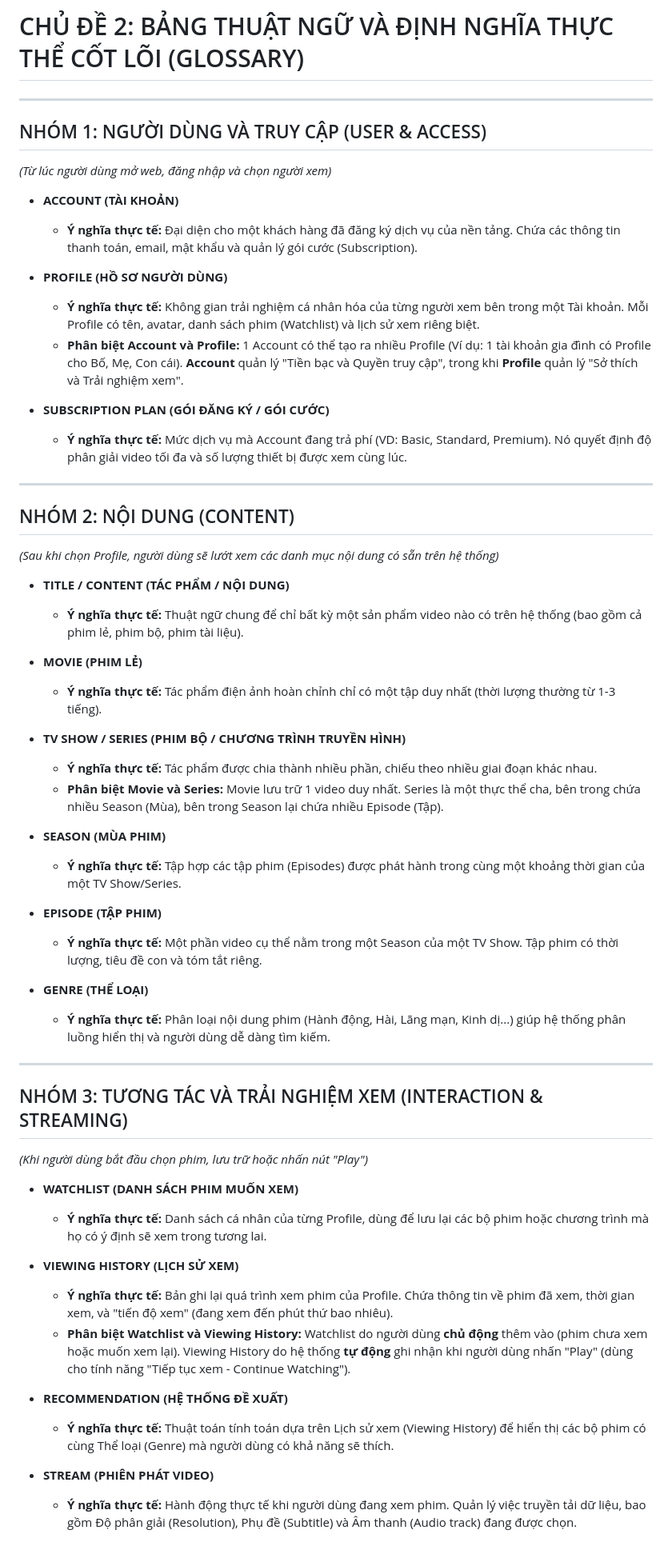
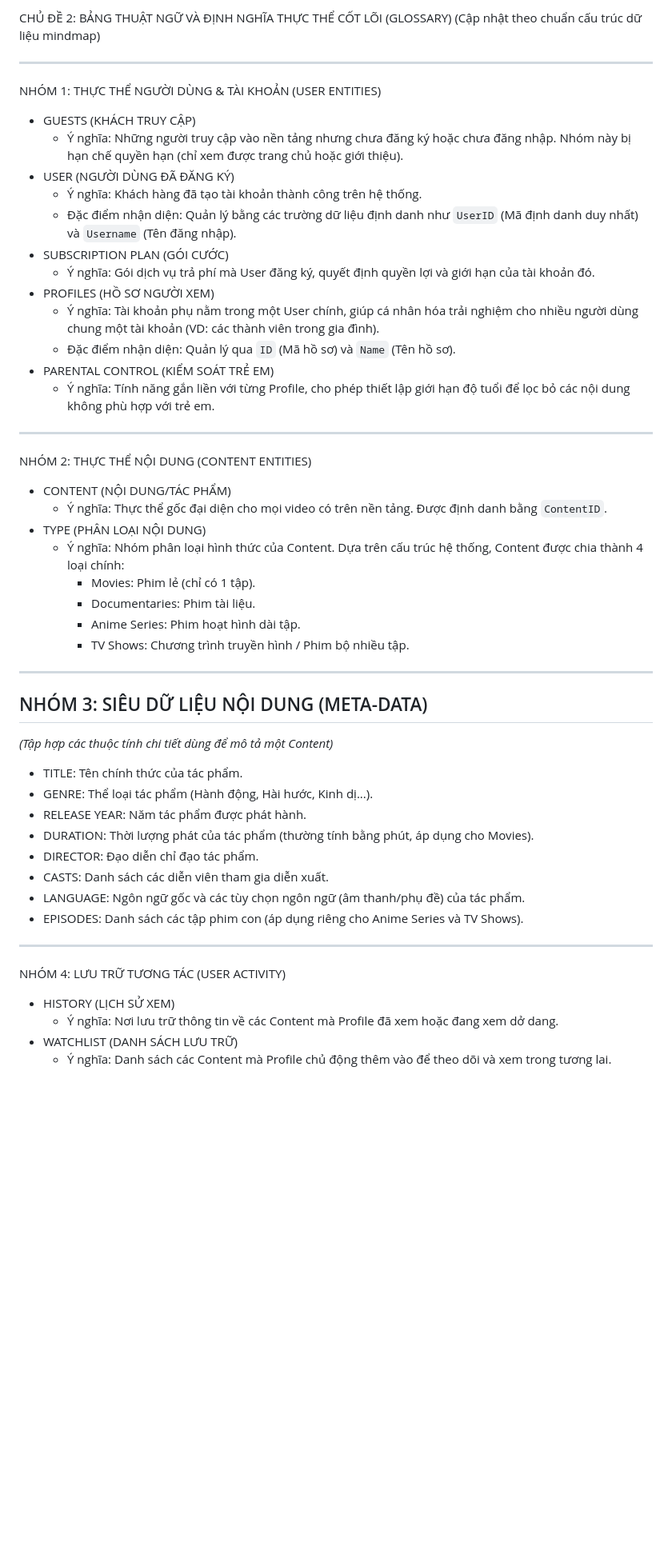
Before and after one commit to phantomt2/csdl_G12, a Markdown page: chude2_vi.md, the part around the change. Shown at 80% size. Rendered like a GitHub page; blank space fills up the shorter version.

```diff
--- a/chude2_vi.md
+++ b/chude2_vi.md
@@ -1,58 +1,55 @@
-# CHỦ ĐỀ 2: BẢNG THUẬT NGỮ VÀ ĐỊNH NGHĨA THỰC THỂ CỐT LÕI (GLOSSARY)
+ CHỦ ĐỀ 2: BẢNG THUẬT NGỮ VÀ ĐỊNH NGHĨA THỰC THỂ CỐT LÕI (GLOSSARY)
+(Cập nhật theo chuẩn cấu trúc dữ liệu mindmap)
 
 ---
 
-## NHÓM 1: NGƯỜI DÙNG VÀ TRUY CẬP (USER & ACCESS)
-*(Từ lúc người dùng mở web, đăng nhập và chọn người xem)*
+ NHÓM 1: THỰC THỂ NGƯỜI DÙNG & TÀI KHOẢN (USER ENTITIES)
 
-*   **ACCOUNT (TÀI KHOẢN)**
-    *   **Ý nghĩa thực tế:** Đại diện cho một khách hàng đã đăng ký dịch vụ của nền tảng. Chứa các thông tin thanh toán, email, mật khẩu và quản lý gói cước (Subscription).
-
-*   **PROFILE (HỒ SƠ NGƯỜI DÙNG)**
-    *   **Ý nghĩa thực tế:** Không gian trải nghiệm cá nhân hóa của từng người xem bên trong một Tài khoản. Mỗi Profile có tên, avatar, danh sách phim (Watchlist) và lịch sử xem riêng biệt.
-    *   **Phân biệt Account và Profile:** 1 Account có thể tạo ra nhiều Profile (Ví dụ: 1 tài khoản gia đình có Profile cho Bố, Mẹ, Con cái). **Account** quản lý "Tiền bạc và Quyền truy cập", trong khi **Profile** quản lý "Sở thích và Trải nghiệm xem".
-
-*   **SUBSCRIPTION PLAN (GÓI ĐĂNG KÝ / GÓI CƯỚC)**
-    *   **Ý nghĩa thực tế:** Mức dịch vụ mà Account đang trả phí (VD: Basic, Standard, Premium). Nó quyết định độ phân giải video tối đa và số lượng thiết bị được xem cùng lúc.
+- GUESTS (KHÁCH TRUY CẬP)
+  + Ý nghĩa: Những người truy cập vào nền tảng nhưng chưa đăng ký hoặc chưa đăng nhập. Nhóm này bị hạn chế quyền hạn (chỉ xem được trang chủ hoặc giới thiệu).
+- USER (NGƯỜI DÙNG ĐÃ ĐĂNG KÝ)
+  + Ý nghĩa: Khách hàng đã tạo tài khoản thành công trên hệ thống.
+  + Đặc điểm nhận diện: Quản lý bằng các trường dữ liệu định danh như `UserID` (Mã định danh duy nhất) và `Username` (Tên đăng nhập).
+- SUBSCRIPTION PLAN (GÓI CƯỚC)
+  + Ý nghĩa: Gói dịch vụ trả phí mà User đăng ký, quyết định quyền lợi và giới hạn của tài khoản đó.
+- PROFILES (HỒ SƠ NGƯỜI XEM)
+  + Ý nghĩa: Tài khoản phụ nằm trong một User chính, giúp cá nhân hóa trải nghiệm cho nhiều người dùng chung một tài khoản (VD: các thành viên trong gia đình).
+  + Đặc điểm nhận diện: Quản lý qua `ID` (Mã hồ sơ) và `Name` (Tên hồ sơ).
+- PARENTAL CONTROL (KIỂM SOÁT TRẺ EM)
+  + Ý nghĩa: Tính năng gắn liền với từng Profile, cho phép thiết lập giới hạn độ tuổi để lọc bỏ các nội dung không phù hợp với trẻ em.
 
 ---
 
-## NHÓM 2: NỘI DUNG (CONTENT)
-*(Sau khi chọn Profile, người dùng sẽ lướt xem các danh mục nội dung có sẵn trên hệ thống)*
+ NHÓM 2: THỰC THỂ NỘI DUNG (CONTENT ENTITIES)
 
-*   **TITLE / CONTENT (TÁC PHẨM / NỘI DUNG)**
-    *   **Ý nghĩa thực tế:** Thuật ngữ chung để chỉ bất kỳ một sản phẩm video nào có trên hệ thống (bao gồm cả phim lẻ, phim bộ, phim tài liệu).
-
-*   **MOVIE (PHIM LẺ)**
-    *   **Ý nghĩa thực tế:** Tác phẩm điện ảnh hoàn chỉnh chỉ có một tập duy nhất (thời lượng thường từ 1-3 tiếng).
-
-*   **TV SHOW / SERIES (PHIM BỘ / CHƯƠNG TRÌNH TRUYỀN HÌNH)**
-    *   **Ý nghĩa thực tế:** Tác phẩm được chia thành nhiều phần, chiếu theo nhiều giai đoạn khác nhau.
-    *   **Phân biệt Movie và Series:** Movie lưu trữ 1 video duy nhất. Series là một thực thể cha, bên trong chứa nhiều Season (Mùa), bên trong Season lại chứa nhiều Episode (Tập).
-
-*   **SEASON (MÙA PHIM)**
-    *   **Ý nghĩa thực tế:** Tập hợp các tập phim (Episodes) được phát hành trong cùng một khoảng thời gian của một TV Show/Series.
-
-*   **EPISODE (TẬP PHIM)**
-    *   **Ý nghĩa thực tế:** Một phần video cụ thể nằm trong một Season của một TV Show. Tập phim có thời lượng, tiêu đề con và tóm tắt riêng.
-
-*   **GENRE (THỂ LOẠI)**
-    *   **Ý nghĩa thực tế:** Phân loại nội dung phim (Hành động, Hài, Lãng mạn, Kinh dị...) giúp hệ thống phân luồng hiển thị và người dùng dễ dàng tìm kiếm.
+- CONTENT (NỘI DUNG/TÁC PHẨM)
+  + Ý nghĩa: Thực thể gốc đại diện cho mọi video có trên nền tảng. Được định danh bằng `ContentID`.
+- TYPE (PHÂN LOẠI NỘI DUNG)
+  + Ý nghĩa: Nhóm phân loại hình thức của Content. Dựa trên cấu trúc hệ thống, Content được chia thành 4 loại chính:
+    + Movies: Phim lẻ (chỉ có 1 tập).
+    + Documentaries: Phim tài liệu.
+    + Anime Series: Phim hoạt hình dài tập.
+    + TV Shows: Chương trình truyền hình / Phim bộ nhiều tập.
 
 ---
 
-## NHÓM 3: TƯƠNG TÁC VÀ TRẢI NGHIỆM XEM (INTERACTION & STREAMING)
-*(Khi người dùng bắt đầu chọn phim, lưu trữ hoặc nhấn nút "Play")*
+## NHÓM 3: SIÊU DỮ LIỆU NỘI DUNG (META-DATA)
+*(Tập hợp các thuộc tính chi tiết dùng để mô tả một Content)*
 
-*   **WATCHLIST (DANH SÁCH PHIM MUỐN XEM)**
-    *   **Ý nghĩa thực tế:** Danh sách cá nhân của từng Profile, dùng để lưu lại các bộ phim hoặc chương trình mà họ có ý định sẽ xem trong tương lai.
+- TITLE: Tên chính thức của tác phẩm.
+- GENRE: Thể loại tác phẩm (Hành động, Hài hước, Kinh dị...).
+- RELEASE YEAR: Năm tác phẩm được phát hành.
+- DURATION: Thời lượng phát của tác phẩm (thường tính bằng phút, áp dụng cho Movies).
+- DIRECTOR: Đạo diễn chỉ đạo tác phẩm.
+- CASTS: Danh sách các diễn viên tham gia diễn xuất.
+- LANGUAGE: Ngôn ngữ gốc và các tùy chọn ngôn ngữ (âm thanh/phụ đề) của tác phẩm.
+- EPISODES: Danh sách các tập phim con (áp dụng riêng cho Anime Series và TV Shows).
 
-*   **VIEWING HISTORY (LỊCH SỬ XEM)**
-    *   **Ý nghĩa thực tế:** Bản ghi lại quá trình xem phim của Profile. Chứa thông tin về phim đã xem, thời gian xem, và "tiến độ xem" (đang xem đến phút thứ bao nhiêu).
-    *   **Phân biệt Watchlist và Viewing History:** Watchlist do người dùng **chủ động** thêm vào (phim chưa xem hoặc muốn xem lại). Viewing History do hệ thống **tự động** ghi nhận khi người dùng nhấn "Play" (dùng cho tính năng "Tiếp tục xem - Continue Watching").
+---
 
-*   **RECOMMENDATION (HỆ THỐNG ĐỀ XUẤT)**
-    *   **Ý nghĩa thực tế:** Thuật toán tính toán dựa trên Lịch sử xem (Viewing History) để hiển thị các bộ phim có cùng Thể loại (Genre) mà người dùng có khả năng sẽ thích.
+ NHÓM 4: LƯU TRỮ TƯƠNG TÁC (USER ACTIVITY)
 
-*   **STREAM (PHIÊN PHÁT VIDEO)**
-    *   **Ý nghĩa thực tế:** Hành động thực tế khi người dùng đang xem phim. Quản lý việc truyền tải dữ liệu, bao gồm Độ phân giải (Resolution), Phụ đề (Subtitle) và Âm thanh (Audio track) đang được chọn.
+- HISTORY (LỊCH SỬ XEM)
+  + Ý nghĩa: Nơi lưu trữ thông tin về các Content mà Profile đã xem hoặc đang xem dở dang.
+- WATCHLIST (DANH SÁCH LƯU TRỮ)
+  + Ý nghĩa: Danh sách các Content mà Profile chủ động thêm vào để theo dõi và xem trong tương lai.
```
